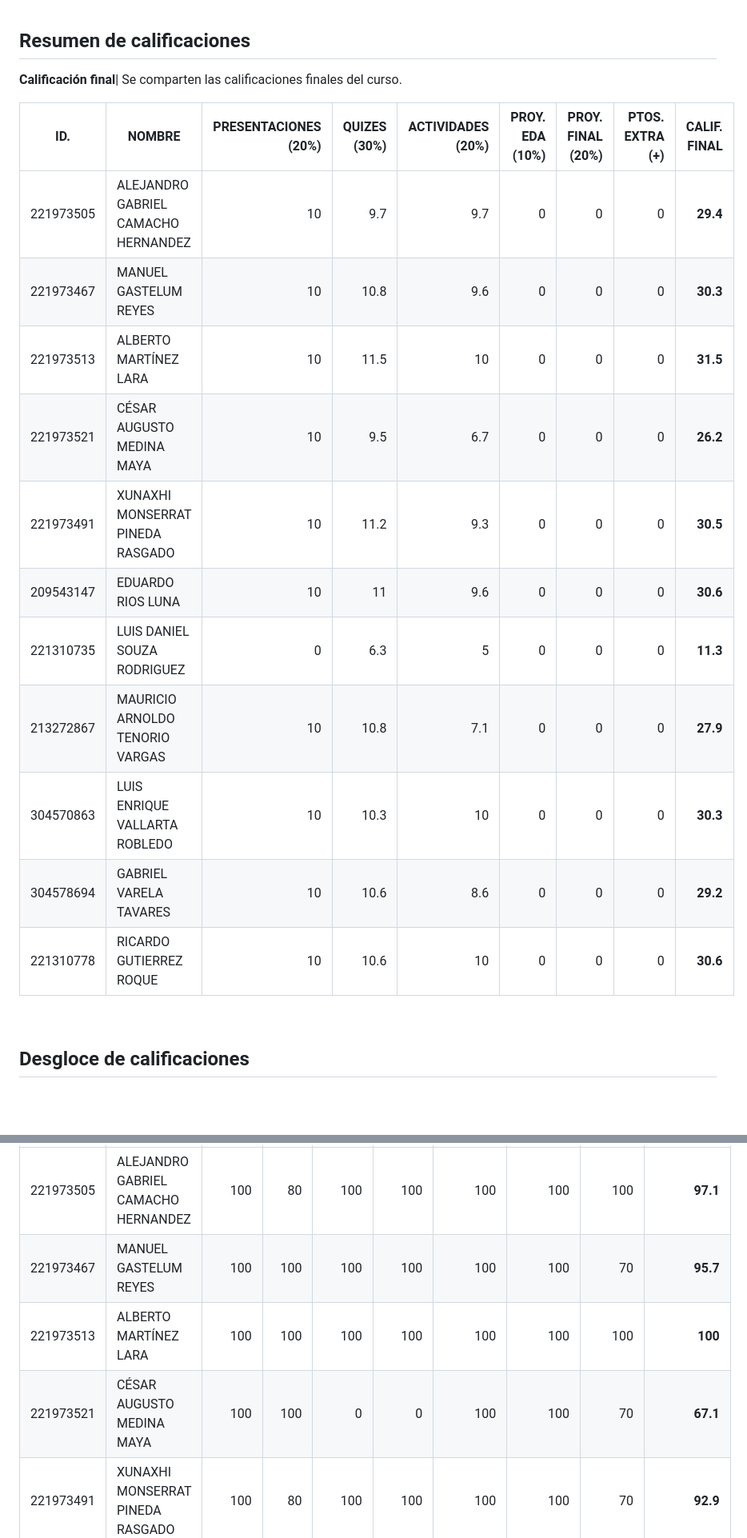
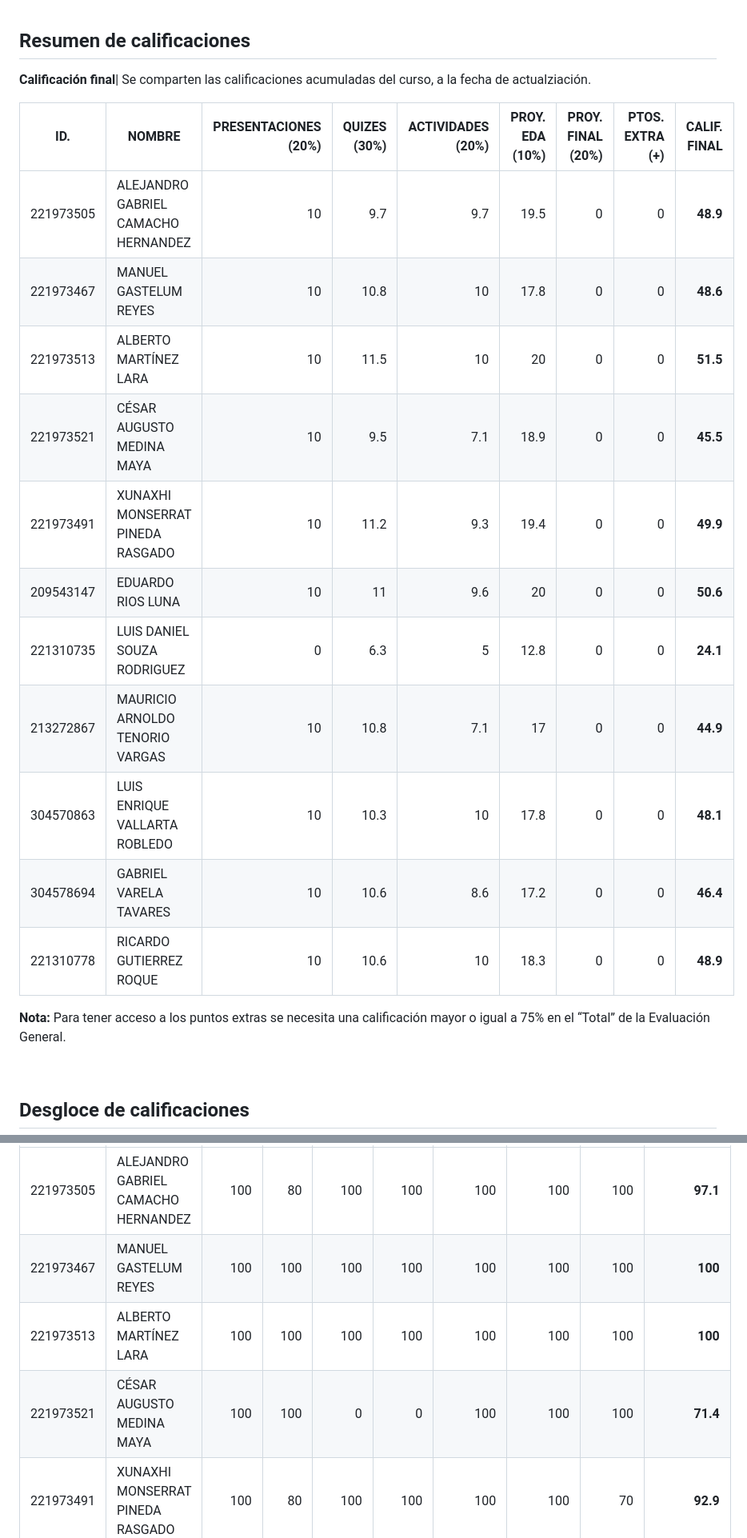
Before and after one commit to vcuspinera/UDG_MCD_Project_Dev_I, a Markdown page: grades/README.md, 2 parts joined by grey strips. Shown at 80% size. Rendered like a GitHub page; blank space fills up the shorter version.

Commit message:
Se subieron calificaciones proyecto EDA

```diff
--- a/grades/README.md
+++ b/grades/README.md
@@ -72,21 +72,23 @@ Se comparte el resumen de calificaciones considerando los puntos acumulados por
 ## Resumen de calificaciones
 
 __Calificación final__|
-Se comparten las calificaciones finales del curso.
+Se comparten las calificaciones acumuladas del curso, a la fecha de actualziación.
 
 |ID.|NOMBRE|PRESENTACIONES<br>(20%)|QUIZES<br>(30%)|ACTIVIDADES<br>(20%)|PROY. EDA<br>(10%)|PROY. FINAL<br>(20%)|PTOS. EXTRA<br>(+)|CALIF. FINAL|
 |---|---|---:|---:|---:|---:|---:|---:|---:|
-|221973505|ALEJANDRO GABRIEL CAMACHO HERNANDEZ|10|9.7|9.7|0|0|0|__29.4__|
-|221973467|MANUEL GASTELUM REYES|10|10.8|9.6|0|0|0|__30.3__|
-|221973513|ALBERTO MARTÍNEZ LARA|10|11.5|10|0|0|0|__31.5__|
-|221973521|CÉSAR AUGUSTO MEDINA MAYA|10|9.5|6.7|0|0|0|__26.2__|
-|221973491|XUNAXHI MONSERRAT PINEDA RASGADO|10|11.2|9.3|0|0|0|__30.5__|
-|209543147|EDUARDO RIOS LUNA|10|11|9.6|0|0|0|__30.6__|
-|221310735|LUIS DANIEL SOUZA RODRIGUEZ|0|6.3|5|0|0|0|__11.3__|
-|213272867|MAURICIO ARNOLDO TENORIO VARGAS|10|10.8|7.1|0|0|0|__27.9__|
-|304570863|LUIS ENRIQUE VALLARTA ROBLEDO|10|10.3|10|0|0|0|__30.3__|
-|304578694|GABRIEL VARELA TAVARES|10|10.6|8.6|0|0|0|__29.2__|
-|221310778|RICARDO GUTIERREZ ROQUE|10|10.6|10|0|0|0|__30.6__|
+|221973505|ALEJANDRO GABRIEL CAMACHO HERNANDEZ|10|9.7|9.7|19.5|0|0|__48.9__|
+|221973467|MANUEL GASTELUM REYES|10|10.8|10|17.8|0|0|__48.6__|
+|221973513|ALBERTO MARTÍNEZ LARA|10|11.5|10|20|0|0|__51.5__|
+|221973521|CÉSAR AUGUSTO MEDINA MAYA|10|9.5|7.1|18.9|0|0|__45.5__|
+|221973491|XUNAXHI MONSERRAT PINEDA RASGADO|10|11.2|9.3|19.4|0|0|__49.9__|
+|209543147|EDUARDO RIOS LUNA|10|11|9.6|20|0|0|__50.6__|
+|221310735|LUIS DANIEL SOUZA RODRIGUEZ|0|6.3|5|12.8|0|0|__24.1__|
+|213272867|MAURICIO ARNOLDO TENORIO VARGAS|10|10.8|7.1|17|0|0|__44.9__|
+|304570863|LUIS ENRIQUE VALLARTA ROBLEDO|10|10.3|10|17.8|0|0|__48.1__|
+|304578694|GABRIEL VARELA TAVARES|10|10.6|8.6|17.2|0|0|__46.4__|
+|221310778|RICARDO GUTIERREZ ROQUE|10|10.6|10|18.3|0|0|__48.9__|
+
+**Nota:** Para tener acceso a los puntos extras se necesita una calificación mayor o igual a 75% en el “Total” de la Evaluación General.
 
 <br>
 
@@ -130,9 +132,9 @@ Se comparten las calificaciones finales del curso.
 |ID. UDG|NOMBRE|ACT 02 <br>*GitHub user*|ACT 06<br>*1er Repo*|ACT 08<br>*Git-GitHub*|ACT 10<br>*GitHub Fork*|ACT 11<br>*Repo Structure*|ACT 13<br>*Webpage*|ACT 15<br>*Branch & Pull request*|PROMEDIO|
 |:---|:---|---:|---:|---:|---:|---:|---:|---:|---:|
 |221973505|ALEJANDRO GABRIEL CAMACHO HERNANDEZ|100|80|100|100|100|100|100|__97.1__|
-|221973467|MANUEL GASTELUM REYES|100|100|100|100|100|100|70|__95.7__|
+|221973467|MANUEL GASTELUM REYES|100|100|100|100|100|100|100|__100__|
 |221973513|ALBERTO MARTÍNEZ LARA|100|100|100|100|100|100|100|__100__|
-|221973521|CÉSAR AUGUSTO MEDINA MAYA|100|100|0|0|100|100|70|__67.1__|
+|221973521|CÉSAR AUGUSTO MEDINA MAYA|100|100|0|0|100|100|100|__71.4__|
 |221973491|XUNAXHI MONSERRAT PINEDA RASGADO|100|80|100|100|100|100|70|__92.9__|
 |209543147|EDUARDO RIOS LUNA|100|100|100|100|100|100|70|__95.7__|
 |221310735|LUIS DANIEL SOUZA RODRIGUEZ|100|80|0|100|0|70|0|__50__|
```
Also changed, not shown: other parts of grades/README.md (+21 -9 lines).
